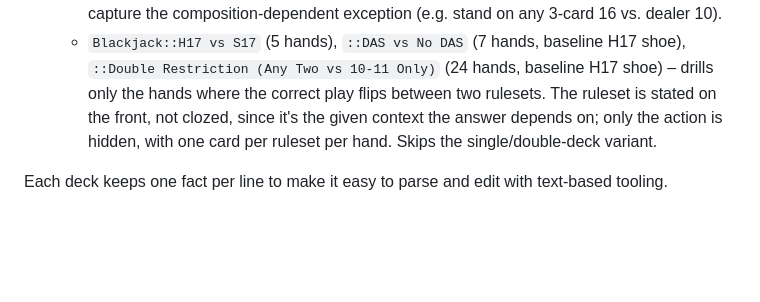
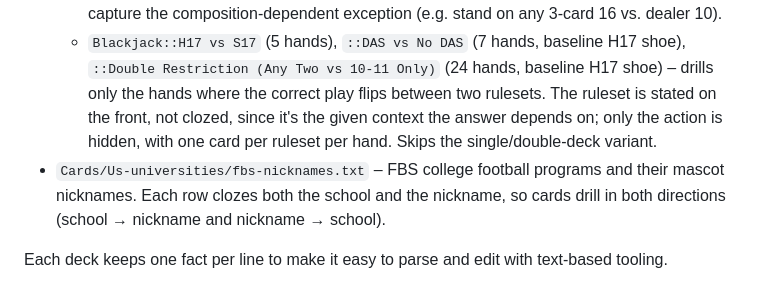
Before and after one commit to tphummel/junk, a Markdown page: flash-cards/README.md, the part around the change. GitHub-like rendering; blank space fills up the shorter version.

Commit message:
Document FBS nicknames deck in flash-cards README

```diff
--- a/flash-cards/README.md
+++ b/flash-cards/README.md
@@ -27,5 +27,6 @@ Anki's plain-text import does **not** copy media files for you — before import
 - `Cards/Blackjack.txt` – basic strategy, all under a shared `Blackjack` parent deck via the per-row deck column:
   - `Blackjack::General::Hard Totals`, `::Soft Totals`, `::Pairs` – your two down cards + dealer's up card → correct play (Hit/Stand/Double/Split/Surrender). Targets the typical Las Vegas Strip standard/low-limit table: 6–8 deck shoe, dealer **hits** soft 17 (H17), double after split allowed, late surrender allowed; cross-checked against the BlackjackReview.com multi-deck chart. Each hard/soft total uses one representative two-card hand, so it doesn't capture the composition-dependent exception (e.g. stand on any 3-card 16 vs. dealer 10).
   - `Blackjack::H17 vs S17` (5 hands), `::DAS vs No DAS` (7 hands, baseline H17 shoe), `::Double Restriction (Any Two vs 10-11 Only)` (24 hands, baseline H17 shoe) – drills only the hands where the correct play flips between two rulesets. The ruleset is stated on the front, not clozed, since it's the given context the answer depends on; only the action is hidden, with one card per ruleset per hand. Skips the single/double-deck variant.
+- `Cards/Us-universities/fbs-nicknames.txt` – FBS college football programs and their mascot nicknames. Each row clozes both the school and the nickname, so cards drill in both directions (school → nickname and nickname → school).
 
 Each deck keeps one fact per line to make it easy to parse and edit with text-based tooling.
```
